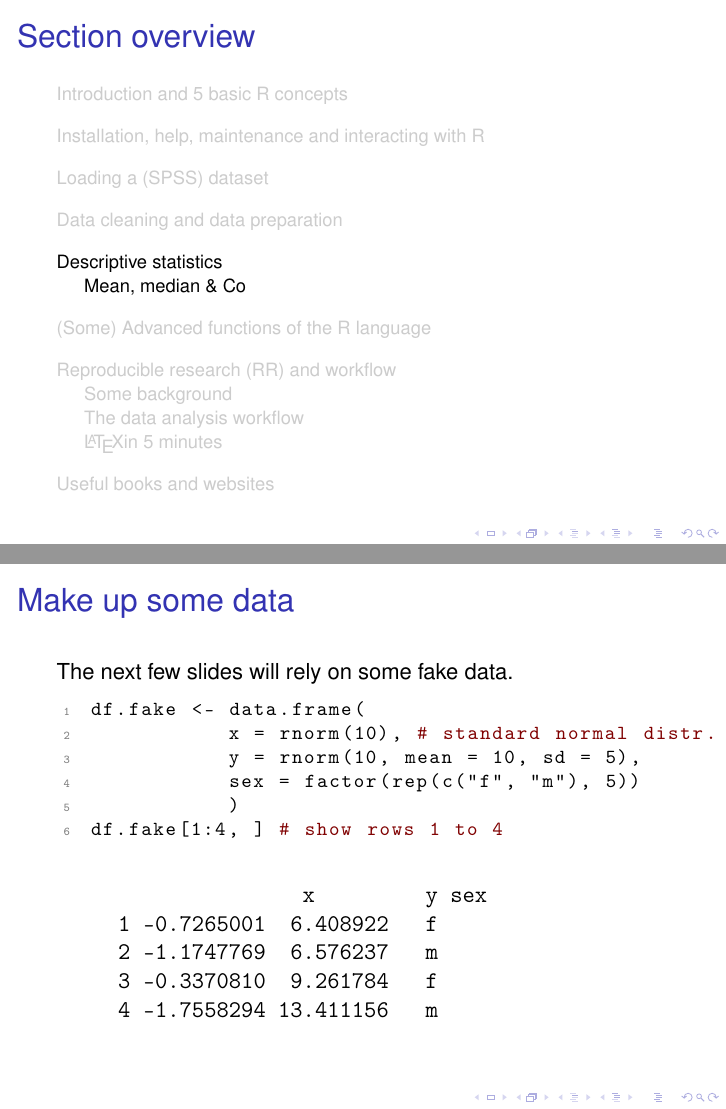
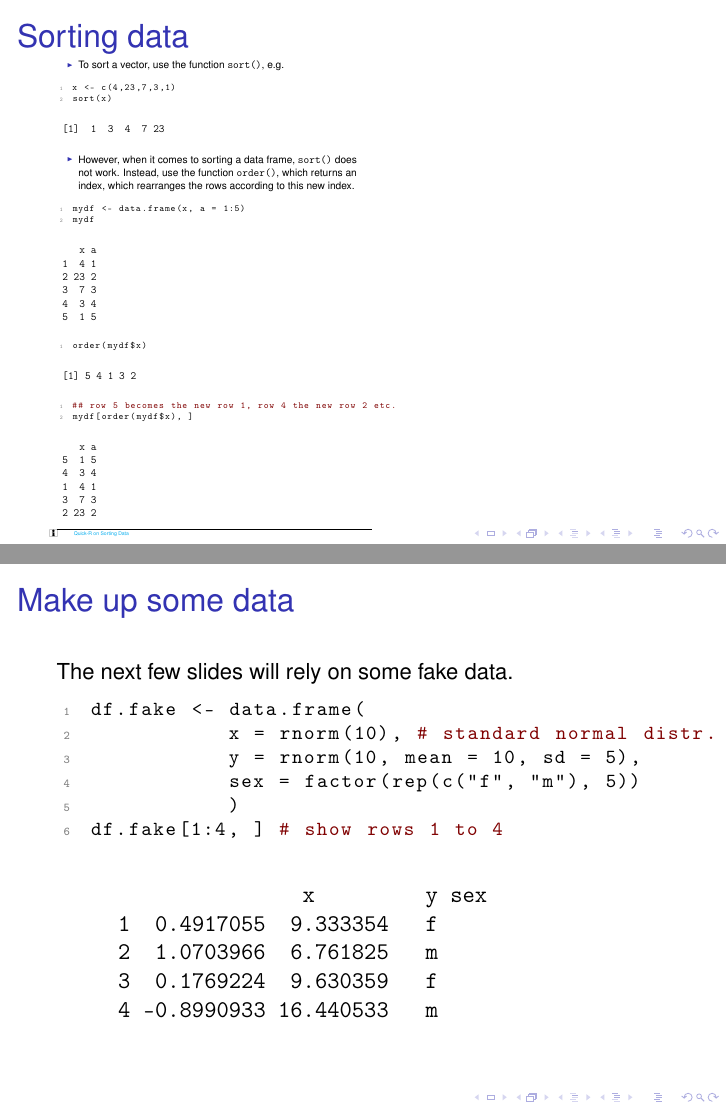
Before and after one commit to berndweiss/ps2012r_intro, LaTeX slides (slide/ps2012-intro_R.tex): pages 49 and 50 of 72 before the commit and pages 49 and 51 of 77 after it, joined at a grey line. The pictures show the PDF file slide/ps2012-intro_R.pdf that the author committed with the source.

Commit message:
add sort, duplicated, workflow

```diff
--- a/slide/ps2012-intro_R.tex
+++ b/slide/ps2012-intro_R.tex
@@ -1160,6 +1151,78 @@ recode(dTE.miss2$weeks, "0:5 = 'niedrig';
  [19] "bloed"
 \end{verbatim}
 \end{frame}
+\begin{frame}[fragile,shrink = 10]
+\frametitle{Sorting data}
+\label{sec-4-1-13}
+
+
+\begin{itemize}
+\item To sort a vector, use the function \texttt{sort()}, e.g.
+\end{itemize}
+
+
+\lstset{language=R}
+\begin{lstlisting}
+x <- c(4,23,7,3,1)
+sort(x)
+\end{lstlisting}
+
+\begin{verbatim}
+ [1]  1  3  4  7 23
+\end{verbatim}
+
+\begin{itemize}
+\item However, when it comes to sorting a data frame, \texttt{sort()} does not
+      work. Instead, use the function \texttt{order()}, which returns an index, which
+      rearranges the rows according to this new index.
+\end{itemize}
+
+
+\lstset{language=R}
+\begin{lstlisting}
+mydf <- data.frame(x, a = 1:5)
+mydf
+\end{lstlisting}
+
+\begin{verbatim}
+    x a
+ 1  4 1
+ 2 23 2
+ 3  7 3
+ 4  3 4
+ 5  1 5
+\end{verbatim}
+
+
+\lstset{language=R}
+\begin{lstlisting}
+order(mydf$x)
+\end{lstlisting}
+
+\begin{verbatim}
+ [1] 5 4 1 3 2
+\end{verbatim}
+
+
+\lstset{language=R}
+\begin{lstlisting}
+## row 5 becomes the new row 1, row 4 the new row 2 etc.
+mydf[order(mydf$x), ]
+\end{lstlisting}
+
+
+\begin{verbatim}
+    x a
+ 5  1 5
+ 4  3 4
+ 1  4 1
+ 3  7 3
+ 2 23 2
+\end{verbatim}
+
+
+\infobox{\href{http://www.statmethods.net/management/sorting.html}{Quick-R on Sorting Data}}
+\end{frame}
 \section{Descriptive statistics}
 \label{sec-5}
 \subsection{}
@@ -1181,17 +1244,10 @@ df.fake[1:4, ] # show rows 1 to 4
 
 \begin{verbatim}
                     x         y sex
-<<<<<<< HEAD
-     1 -0.7265001  6.408922   f
-     2 -1.1747769  6.576237   m
-     3 -0.3370810  9.261784   f
-     4 -1.7558294 13.411156   m
-=======
-     1 -2.1468632  9.803179   f
-     2  0.1033050 14.044361   m
-     3  0.7553358  2.350962   f
-     4  0.3230532 10.995466   m
->>>>>>> 90e4b6159e04790db6375e9bc4ba0b0c830c6e13
+     1  0.4917055  9.333354   f
+     2  1.0703966  6.761825   m
+     3  0.1769224  9.630359   f
+     4 -0.8990933 16.440533   m
 \end{verbatim}
 \end{frame}
 \subsection{Mean, median \& Co}
@@ -1304,3 +1338,41 @@ is.na(c(1, 2, 3, NA, NA))
  [1] FALSE FALSE FALSE  TRUE  TRUE
 \end{verbatim}
 \end{frame}
+\begin{frame}[fragile,shrink = 5]
+\frametitle{Identifying duplicates I}
+\label{sec-7-1-2}
+
+
+    The function \texttt{duplicated()} is handy to identify duplicate elements of a
+    vector or a data frame.
+
+
+\lstset{language=R}
+\begin{lstlisting}
+x <- c(1,2,1,43,5,2)
+duplicated(x)
+\end{lstlisting}
+
+\begin{verbatim}
+ [1] FALSE FALSE  TRUE FALSE FALSE  TRUE
+\end{verbatim}
+
+
+\lstset{language=R}
+\begin{lstlisting}
+mydf <- data.frame(x, y = c(1,2,1,43,5,22))
+mydf
+duplicated(mydf)
+\end{lstlisting}
+
+\begin{verbatim}
+    x  y
+ 1  1  1
+ 2  2  2
+ 3  1  1
+ 4 43 43
+ 5  5  5
+ 6  2 22
+ [1] FALSE FALSE  TRUE FALSE FALSE FALSE
+\end{verbatim}
+\end{frame}
@@ -1368,49 +1466,31 @@ is.na(c(1, 2, 3, NA, NA))
 \item \ldots{} to be continued \ldots{}
 \end{itemize}
 \end{frame}
-<<<<<<< HEAD
 \subsection{The data analysis workflow}
-\label{sec-7-2}
-\begin{frame}
-\frametitle{More information}
-\label{sec-7-2-1}
+\label{sec-9-2}
+\begin{frame}
+\frametitle{\ldots{} to be continued \ldots{}}
+\label{sec-9-2-1}
 
 \begin{itemize}
 \item \enquote{Principles of Workflow in Data Analysis} by S Long
 \end{itemize}
 \end{frame}
 \subsection{\LaTeX in 5 minutes}
-\label{sec-7-3}
+\label{sec-9-3}
 \begin{frame}
 \frametitle{What is \LaTeX}
-\label{sec-7-3-1}
+\label{sec-9-3-1}
 \begin{itemize}
 
 \item \LaTeX{} is a markup language. Another markup language you might know is HTML.
-\label{sec-7-3-1-1}%
+\label{sec-9-3-1-1}%
 
 \item \LaTeX{} provides high-quality typesetting features.
-\label{sec-7-3-1-2}%
+\label{sec-9-3-1-2}%
 
 \item The typical workflow is as follows:
-\label{sec-7-3-1-3}%
-=======
-\subsection{\LaTeX in 5 minutes}
-\label{sec-9-2}
-\begin{frame}
-\frametitle{What is \LaTeX}
-\label{sec-9-2-1}
-\begin{itemize}
-
-\item \LaTeX{} is a markup language. Another markup language you might know is HTML.
-\label{sec-9-2-1-1}%
-
-\item \LaTeX{} provides high-quality typesetting features.
-\label{sec-9-2-1-2}%
-
-\item The typical workflow is as follows:
-\label{sec-9-2-1-3}%
->>>>>>> 90e4b6159e04790db6375e9bc4ba0b0c830c6e13
+\label{sec-9-3-1-3}%
 \begin{enumerate}
 \item Create \LaTeX{} source code file (\texttt{.tex})
 \item Compile it via \LaTeX{} or pdf\LaTeX
```
Also changed, not shown: slide/ps2012-intro_R.pdf, slide/ps2012-intro_R.tex (183 more changed lines), 2 other files.
